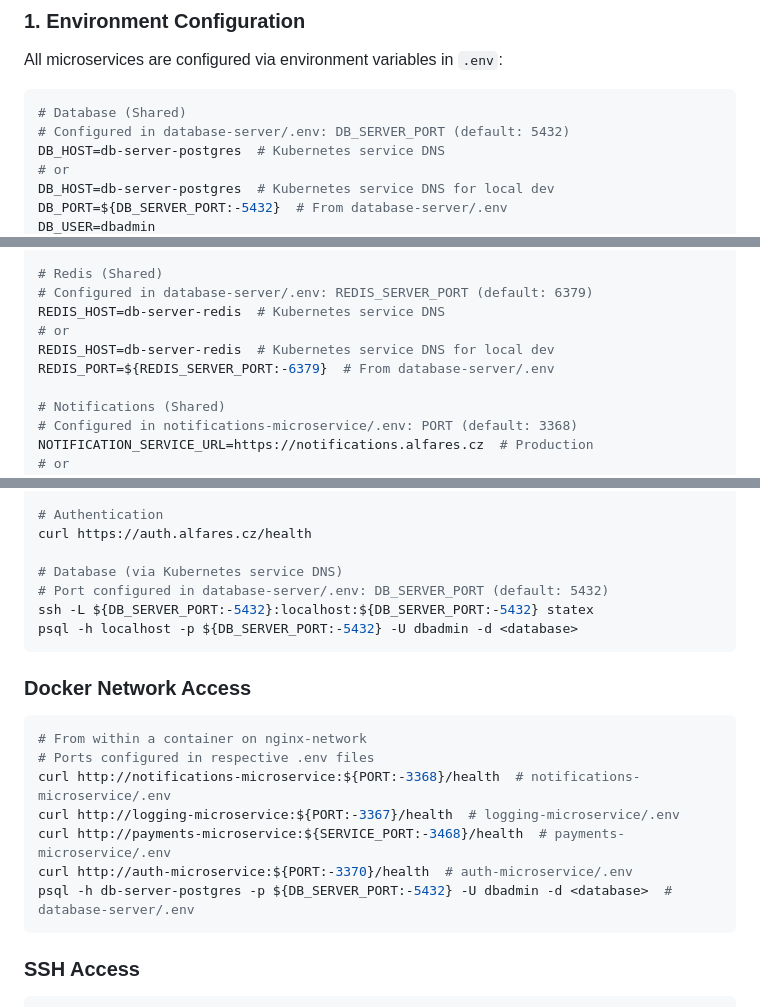
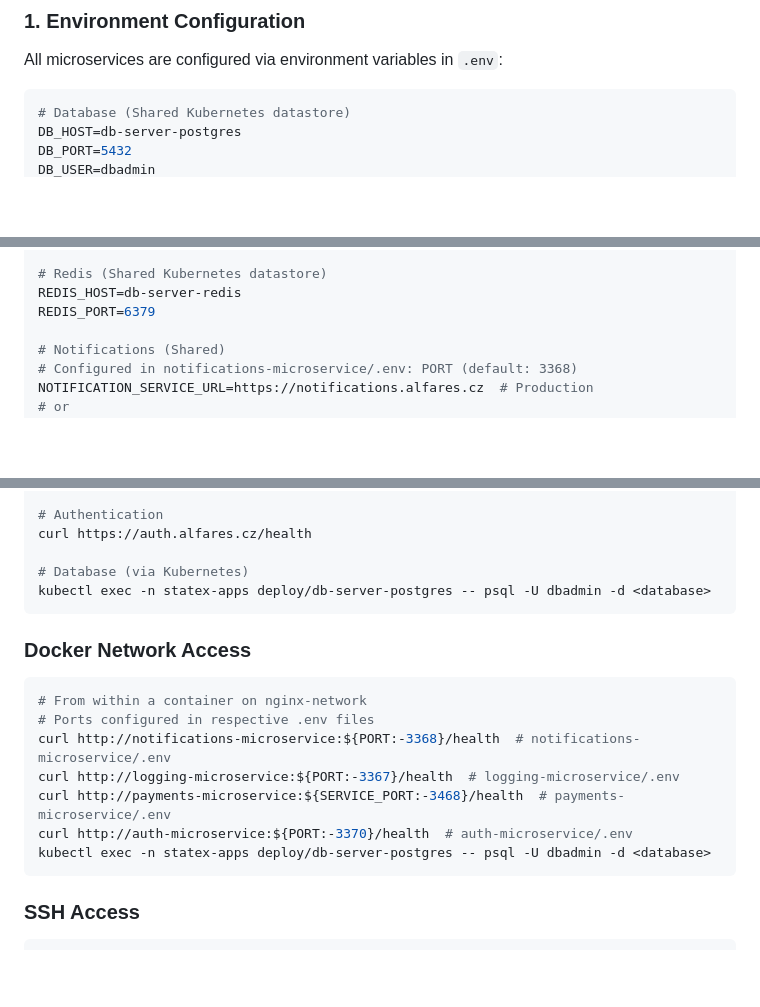
Before and after one commit to speakASAP/warehouse-microservice, a Markdown page: README.md, 3 parts joined by grey strips. Rendered like a GitHub page; blank space fills up the shorter version.

Commit message:
Update README.md to standardize Kubernetes service access instructions
- Removed local development SSH tunnel references for PostgreSQL and Redis, replacing them with Kubernetes service commands.
- Clarified environment variable usage for database and Redis configurations, emphasizing Kubernetes integration.
- Updated port documentation to reflect the transition to Kubernetes service access for both PostgreSQL and Redis.

````diff
--- a/README.md
+++ b/README.md
@@ -386,10 +385,7 @@ Create a technological ecosystem where multiple microservices are available on t
 All microservices are configured via environment variables in `.env`:
 
 ```bash
-# Database (Shared)
-# Configured in database-server/.env: DB_SERVER_PORT (default: 5432)
-DB_HOST=db-server-postgres  # Kubernetes service DNS
-# or
-DB_HOST=db-server-postgres  # Kubernetes service DNS for local dev
-DB_PORT=${DB_SERVER_PORT:-5432}  # From database-server/.env
+# Database (Shared Kubernetes datastore)
+DB_HOST=db-server-postgres
+DB_PORT=5432
 DB_USER=dbadmin
@@ -397,11 +393,8 @@ DB_PASSWORD=<password>
 DB_NAME=<application-database-name>
 
-# Redis (Shared)
-# Configured in database-server/.env: REDIS_SERVER_PORT (default: 6379)
-REDIS_HOST=db-server-redis  # Kubernetes service DNS
-# or
-REDIS_HOST=db-server-redis  # Kubernetes service DNS for local dev
-REDIS_PORT=${REDIS_SERVER_PORT:-6379}  # From database-server/.env
+# Redis (Shared Kubernetes datastore)
+REDIS_HOST=db-server-redis
+REDIS_PORT=6379
 
 # Notifications (Shared)
 # Configured in notifications-microservice/.env: PORT (default: 3368)
@@ -510,10 +503,8 @@ curl https://payments.alfares.cz/health
 # Authentication
 curl https://auth.alfares.cz/health
 
-# Database (via Kubernetes service DNS)
-# Port configured in database-server/.env: DB_SERVER_PORT (default: 5432)
-ssh -L ${DB_SERVER_PORT:-5432}:localhost:${DB_SERVER_PORT:-5432} statex
-psql -h localhost -p ${DB_SERVER_PORT:-5432} -U dbadmin -d <database>
+# Database (via Kubernetes)
+kubectl exec -n statex-apps deploy/db-server-postgres -- psql -U dbadmin -d <database>
 ```
 
 ### Docker Network Access
@@ -525,7 +516,7 @@ curl http://notifications-microservice:${PORT:-3368}/health  # notifications-mic
 curl http://logging-microservice:${PORT:-3367}/health  # logging-microservice/.env
 curl http://payments-microservice:${SERVICE_PORT:-3468}/health  # payments-microservice/.env
 curl http://auth-microservice:${PORT:-3370}/health  # auth-microservice/.env
-psql -h db-server-postgres -p ${DB_SERVER_PORT:-5432} -U dbadmin -d <database>  # database-server/.env
+kubectl exec -n statex-apps deploy/db-server-postgres -- psql -U dbadmin -d <database>
 ```
 
 ### SSH Access
````
Also changed, not shown: other parts of README.md (+3 -8 lines).
